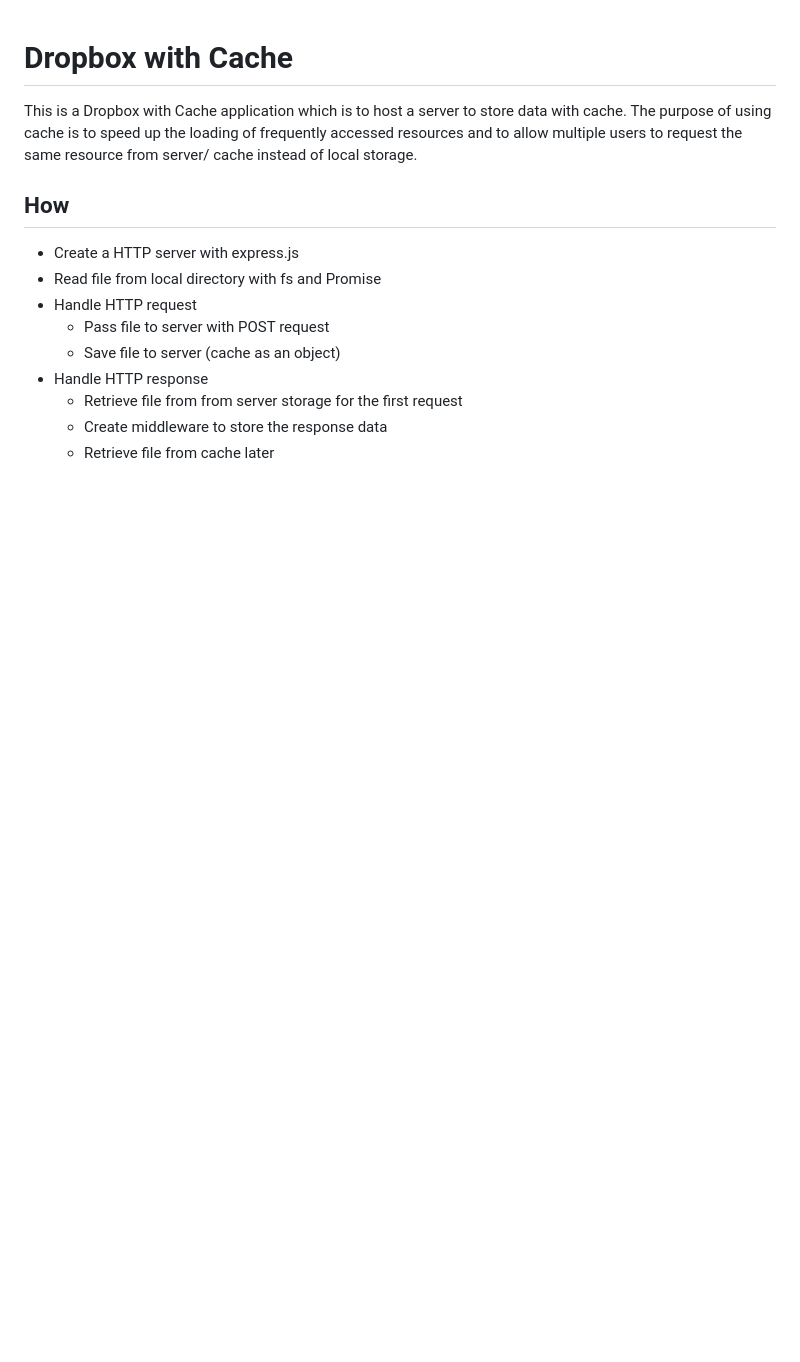
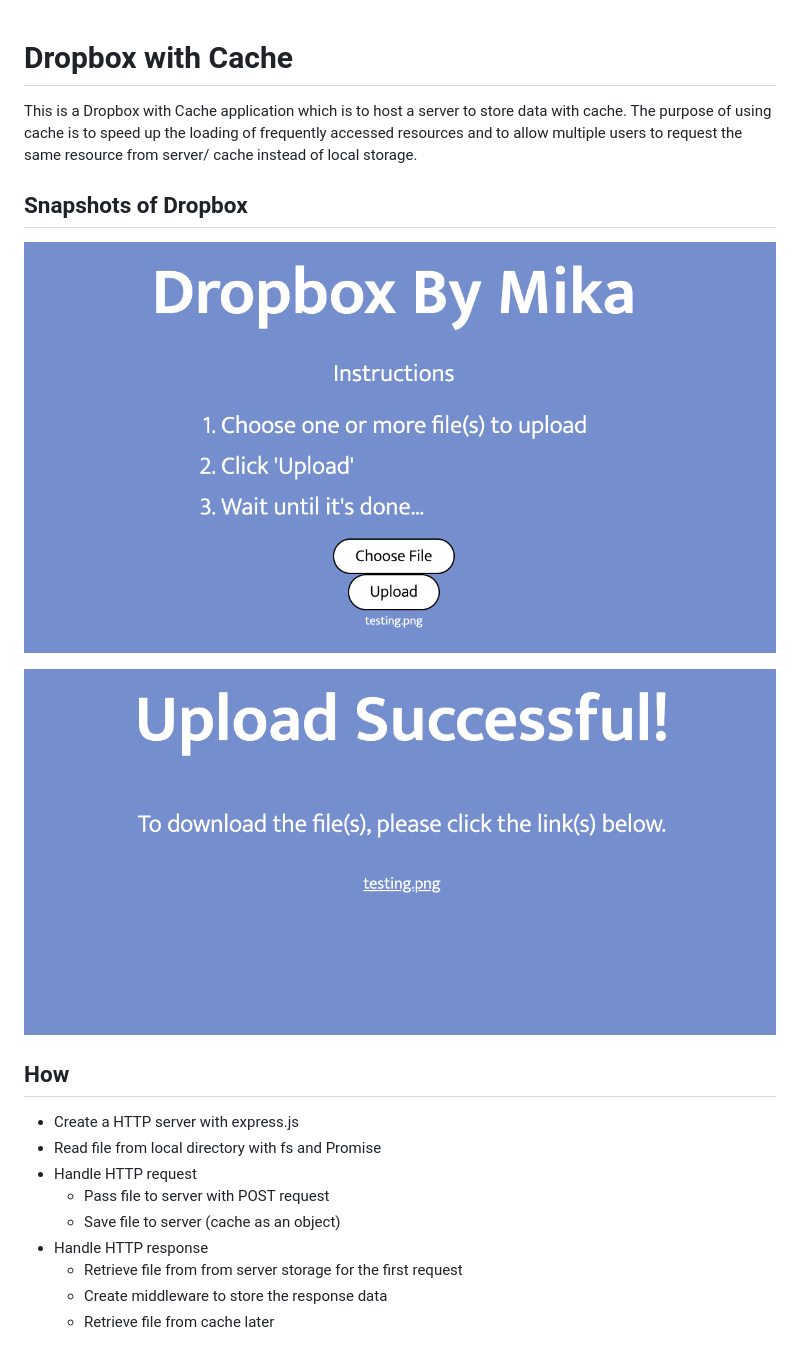
Before and after one commit to mikafung0416/dropbox-with-cache, a Markdown page: README.md, the part around the change. Drawn GitHub-style; pictures changed too: images/dropbox-1.png (added), images/dropbox-2.png (added); blank space fills up the shorter version.

Commit message:
added photos in README

```diff
--- a/README.md
+++ b/README.md
@@ -1,6 +1,12 @@
 # Dropbox with Cache
 
 This is a Dropbox with Cache application which is to host a server to store data with cache. The purpose of using cache is to speed up the loading of frequently accessed resources and to allow multiple users to request the same resource from server/ cache instead of local storage.
+
+## Snapshots of Dropbox
+
+![](images/dropbox-1.png)
+
+![](images/dropbox-2.png)
 
 ## How
 * Create a HTTP server with express.js
```
Also changed, not shown: cache/testing.png (deleted).
